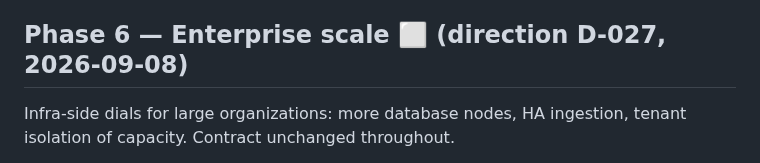
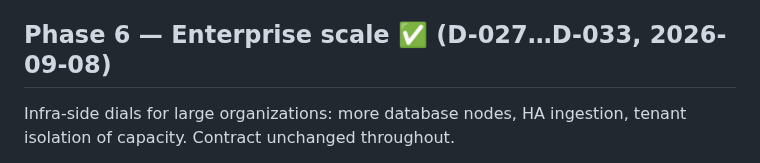
Before and after one commit to seahop/loomctx, a Markdown page: docs/roadmap.md, the part around the change. Drawn GitHub-style.

Commit message:
roadmap: phase 6 complete

```diff
--- a/docs/roadmap.md
+++ b/docs/roadmap.md
@@ -148,7 +148,7 @@ presentable.
   are in `deploy/README.md`; re-run the loadgen Job on real nodes for the
   quoted figures (D-001a).
 
-## Phase 6 — Enterprise scale ⬜ (direction D-027, 2026-09-08)
+## Phase 6 — Enterprise scale ✅ (D-027…D-033, 2026-09-08)
 
 Infra-side dials for large organizations: more database nodes, HA
 ingestion, tenant isolation of capacity. Contract unchanged throughout.
```
